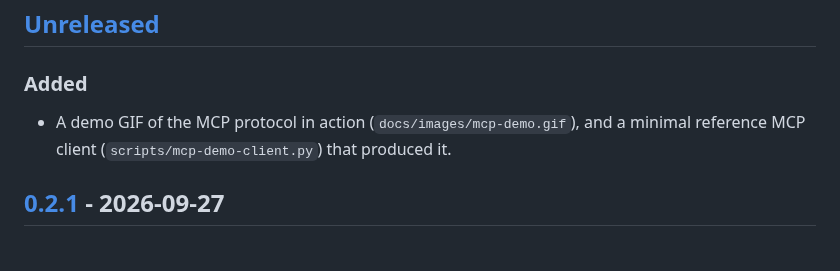
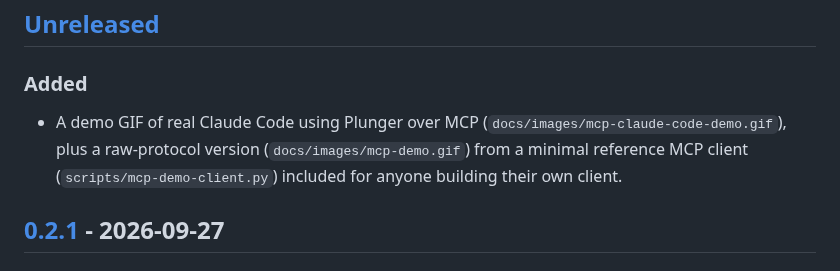
Before and after one commit to metamug/plunger, a Markdown page: CHANGELOG.md, the part around the change. Drawn GitHub-style.

```diff
--- a/CHANGELOG.md
+++ b/CHANGELOG.md
@@ -6,7 +6,7 @@ All notable changes to Plunger. The format follows [Keep a Changelog](https://ke
 
 ### Added
 
-- A demo GIF of the MCP protocol in action (`docs/images/mcp-demo.gif`), and a minimal reference MCP client (`scripts/mcp-demo-client.py`) that produced it.
+- A demo GIF of real Claude Code using Plunger over MCP (`docs/images/mcp-claude-code-demo.gif`), plus a raw-protocol version (`docs/images/mcp-demo.gif`) from a minimal reference MCP client (`scripts/mcp-demo-client.py`) included for anyone building their own client.
 
 ## [0.2.1] - 2026-09-27
 
```
Also changed, not shown: README.md (+2 -2 lines), docs/agents.md (+9 -3 lines), docs/images/mcp-claude-code-demo.gif (added).
